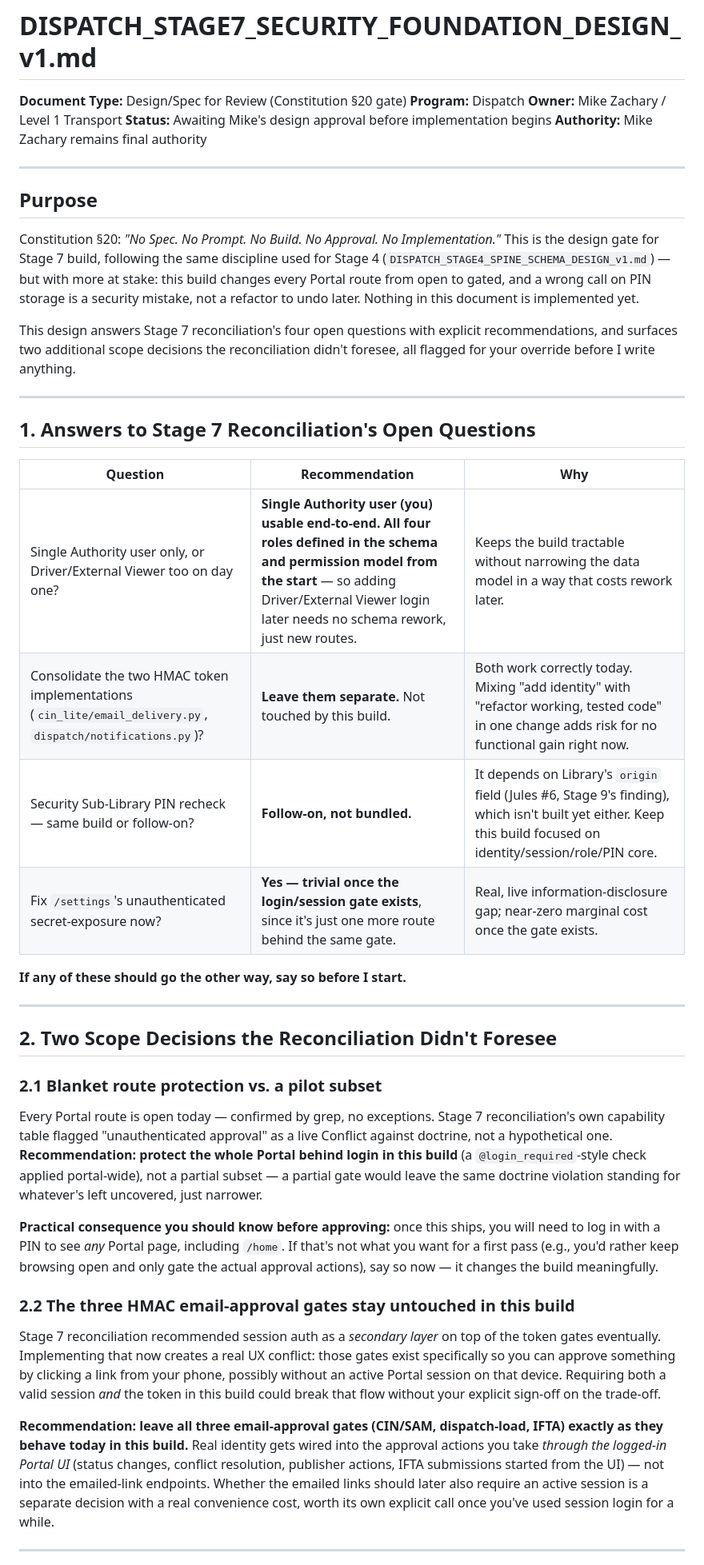
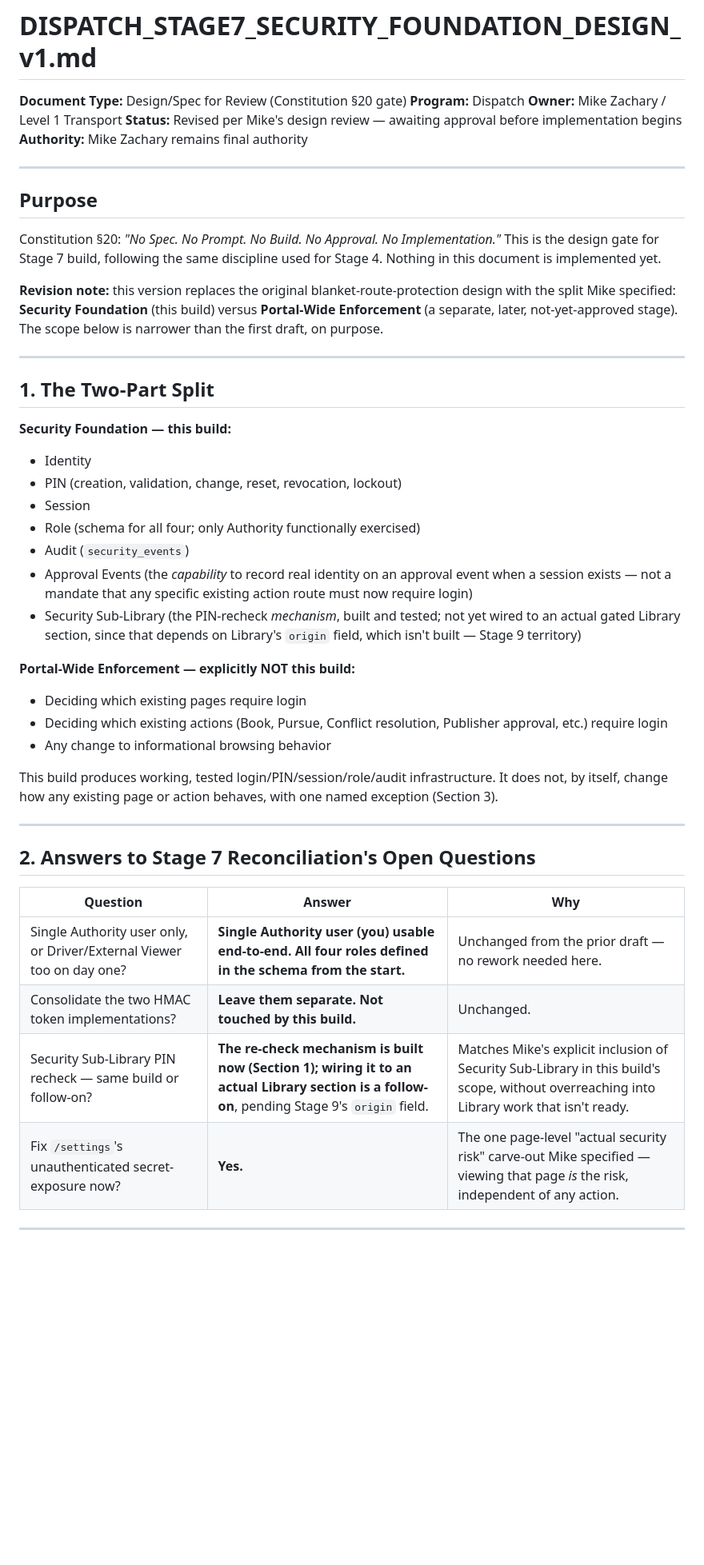
Before and after one commit to jax1313-outlook/Jules, a Markdown page: DISPATCH_STAGE7_SECURITY_FOUNDATION_DESIGN_v1.md, the part around one of its changes. Shown at 80% size. Rendered like a GitHub page; blank space fills up the shorter version.

```diff
--- a/DISPATCH_STAGE7_SECURITY_FOUNDATION_DESIGN_v1.md
+++ b/DISPATCH_STAGE7_SECURITY_FOUNDATION_DESIGN_v1.md
@@ -3,45 +3,47 @@
 **Document Type:** Design/Spec for Review (Constitution §20 gate)
 **Program:** Dispatch
 **Owner:** Mike Zachary / Level 1 Transport
-**Status:** Awaiting Mike's design approval before implementation begins
+**Status:** Revised per Mike's design review — awaiting approval before implementation begins
 **Authority:** Mike Zachary remains final authority
 
 ---
 
 ## Purpose
 
-Constitution §20: *"No Spec. No Prompt. No Build. No Approval. No Implementation."* This is the design gate for Stage 7 build, following the same discipline used for Stage 4 (`DISPATCH_STAGE4_SPINE_SCHEMA_DESIGN_v1.md`) — but with more at stake: this build changes every Portal route from open to gated, and a wrong call on PIN storage is a security mistake, not a refactor to undo later. Nothing in this document is implemented yet.
+Constitution §20: *"No Spec. No Prompt. No Build. No Approval. No Implementation."* This is the design gate for Stage 7 build, following the same discipline used for Stage 4. Nothing in this document is implemented yet.
 
-This design answers Stage 7 reconciliation's four open questions with explicit recommendations, and surfaces two additional scope decisions the reconciliation didn't foresee, all flagged for your override before I write anything.
+**Revision note:** this version replaces the original blanket-route-protection design with the split Mike specified: **Security Foundation** (this build) versus **Portal-Wide Enforcement** (a separate, later, not-yet-approved stage). The scope below is narrower than the first draft, on purpose.
 
 ---
 
-## 1. Answers to Stage 7 Reconciliation's Open Questions
+## 1. The Two-Part Split
 
-| Question | Recommendation | Why |
-|---|---|---|
-| Single Authority user only, or Driver/External Viewer too on day one? | **Single Authority user (you) usable end-to-end. All four roles defined in the schema and permission model from the start** — so adding Driver/External Viewer login later needs no schema rework, just new routes. | Keeps the build tractable without narrowing the data model in a way that costs rework later. |
-| Consolidate the two HMAC token implementations (`cin_lite/email_delivery.py`, `dispatch/notifications.py`)? | **Leave them separate.** Not touched by this build. | Both work correctly today. Mixing "add identity" with "refactor working, tested code" in one change adds risk for no functional gain right now. |
-| Security Sub-Library PIN recheck — same build or follow-on? | **Follow-on, not bundled.** | It depends on Library's `origin` field (Jules #6, Stage 9's finding), which isn't built yet either. Keep this build focused on identity/session/role/PIN core. |
-| Fix `/settings`'s unauthenticated secret-exposure now? | **Yes — trivial once the login/session gate exists**, since it's just one more route behind the same gate. | Real, live information-disclosure gap; near-zero marginal cost once the gate exists. |
+**Security Foundation — this build:**
+- Identity
+- PIN (creation, validation, change, reset, revocation, lockout)
+- Session
+- Role (schema for all four; only Authority functionally exercised)
+- Audit (`security_events`)
+- Approval Events (the *capability* to record real identity on an approval event when a session exists — not a mandate that any specific existing action route must now require login)
+- Security Sub-Library (the PIN-recheck *mechanism*, built and tested; not yet wired to an actual gated Library section, since that depends on Library's `origin` field, which isn't built — Stage 9 territory)
 
-**If any of these should go the other way, say so before I start.**
+**Portal-Wide Enforcement — explicitly NOT this build:**
+- Deciding which existing pages require login
+- Deciding which existing actions (Book, Pursue, Conflict resolution, Publisher approval, etc.) require login
+- Any change to informational browsing behavior
+
+This build produces working, tested login/PIN/session/role/audit infrastructure. It does not, by itself, change how any existing page or action behaves, with one named exception (Section 3).
 
 ---
 
-## 2. Two Scope Decisions the Reconciliation Didn't Foresee
+## 2. Answers to Stage 7 Reconciliation's Open Questions
 
-### 2.1 Blanket route protection vs. a pilot subset
-
-Every Portal route is open today — confirmed by grep, no exceptions. Stage 7 reconciliation's own capability table flagged "unauthenticated approval" as a live Conflict against doctrine, not a hypothetical one. **Recommendation: protect the whole Portal behind login in this build** (a `@login_required`-style check applied portal-wide), not a partial subset — a partial gate would leave the same doctrine violation standing for whatever's left uncovered, just narrower.
-
-**Practical consequence you should know before approving:** once this ships, you will need to log in with a PIN to see *any* Portal page, including `/home`. If that's not what you want for a first pass (e.g., you'd rather keep browsing open and only gate the actual approval actions), say so now — it changes the build meaningfully.
-
-### 2.2 The three HMAC email-approval gates stay untouched in this build
-
-Stage 7 reconciliation recommended session auth as a *secondary layer* on top of the token gates eventually. Implementing that now creates a real UX conflict: those gates exist specifically so you can approve something by clicking a link from your phone, possibly without an active Portal session on that device. Requiring both a valid session *and* the token in this build could break that flow without your explicit sign-off on the trade-off.
-
-**Recommendation: leave all three email-approval gates (CIN/SAM, dispatch-load, IFTA) exactly as they behave today in this build.** Real identity gets wired into the approval actions you take *through the logged-in Portal UI* (status changes, conflict resolution, publisher actions, IFTA submissions started from the UI) — not into the emailed-link endpoints. Whether the emailed links should later also require an active session is a separate decision with a real convenience cost, worth its own explicit call once you've used session login for a while.
+| Question | Answer | Why |
+|---|---|---|
+| Single Authority user only, or Driver/External Viewer too on day one? | **Single Authority user (you) usable end-to-end. All four roles defined in the schema from the start.** | Unchanged from the prior draft — no rework needed here. |
+| Consolidate the two HMAC token implementations? | **Leave them separate. Not touched by this build.** | Unchanged. |
+| Security Sub-Library PIN recheck — same build or follow-on? | **The re-check mechanism is built now (Section 1); wiring it to an actual Library section is a follow-on**, pending Stage 9's `origin` field. | Matches Mike's explicit inclusion of Security Sub-Library in this build's scope, without overreaching into Library work that isn't ready. |
+| Fix `/settings`'s unauthenticated secret-exposure now? | **Yes.** | The one page-level "actual security risk" carve-out Mike specified — viewing that page *is* the risk, independent of any action. |
 
 ---
 
```
Also changed, not shown: other parts of DISPATCH_STAGE7_SECURITY_FOUNDATION_DESIGN_v1.md (+42 -37 lines).
